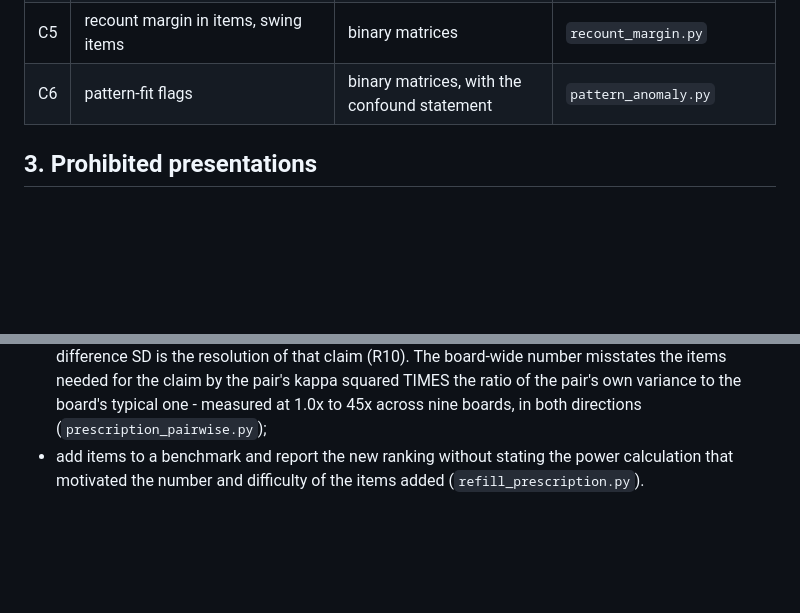
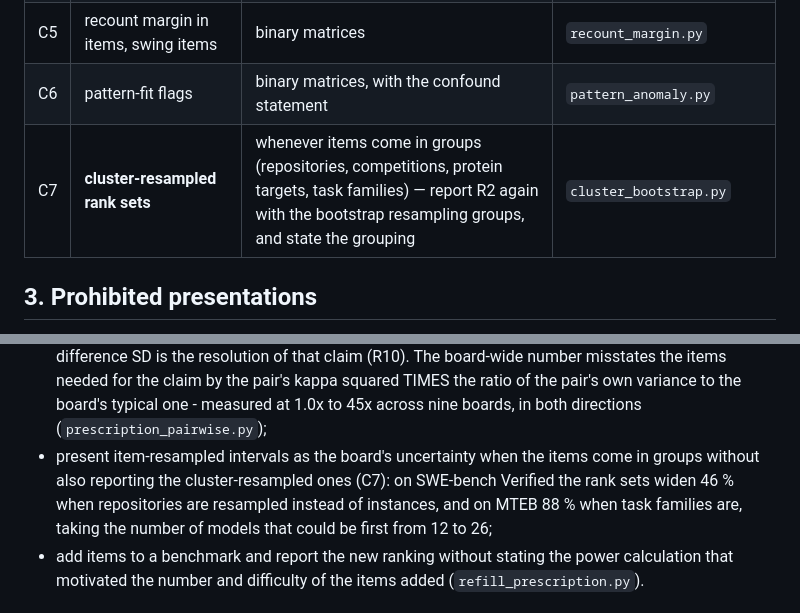
Before and after one commit to ipezygj/swebench-rank-audit, a Markdown page: LEADERBOARD_STANDARD.md, 2 parts joined by grey strips. Rendered like a GitHub page; blank space fills up the shorter version.

```diff
--- a/LEADERBOARD_STANDARD.md
+++ b/LEADERBOARD_STANDARD.md
@@ -53,6 +53,7 @@ is therefore a matter of publishing, not of effort.
 | C4 | invariant core and its height | items carry group labels | `invariant_core.py` |
 | C5 | recount margin in items, swing items | binary matrices | `recount_margin.py` |
 | C6 | pattern-fit flags | binary matrices, with the confound statement | `pattern_anomaly.py` |
+| C7 | **cluster-resampled rank sets** | whenever items come in groups (repositories, competitions, protein targets, task families) — report R2 again with the bootstrap resampling groups, and state the grouping | `cluster_bootstrap.py` |
 
 ## 3. Prohibited presentations
 
@@ -70,6 +71,11 @@ A conforming leaderboard does not:
   the pair's kappa squared TIMES the ratio of the pair's own variance to
   the board's typical one - measured at 1.0x to 45x across nine boards,
   in both directions (`prescription_pairwise.py`);
+- present item-resampled intervals as the board's uncertainty when the items
+  come in groups without also reporting the cluster-resampled ones (C7): on
+  SWE-bench Verified the rank sets widen 46 % when repositories are resampled
+  instead of instances, and on MTEB 88 % when task families are, taking the
+  number of models that could be first from 12 to 26;
 - add items to a benchmark and report the new ranking without stating the
   power calculation that motivated the number and difficulty of the items
   added (`refill_prescription.py`).
```
Also changed, not shown: README.md (+6 -1 lines).
